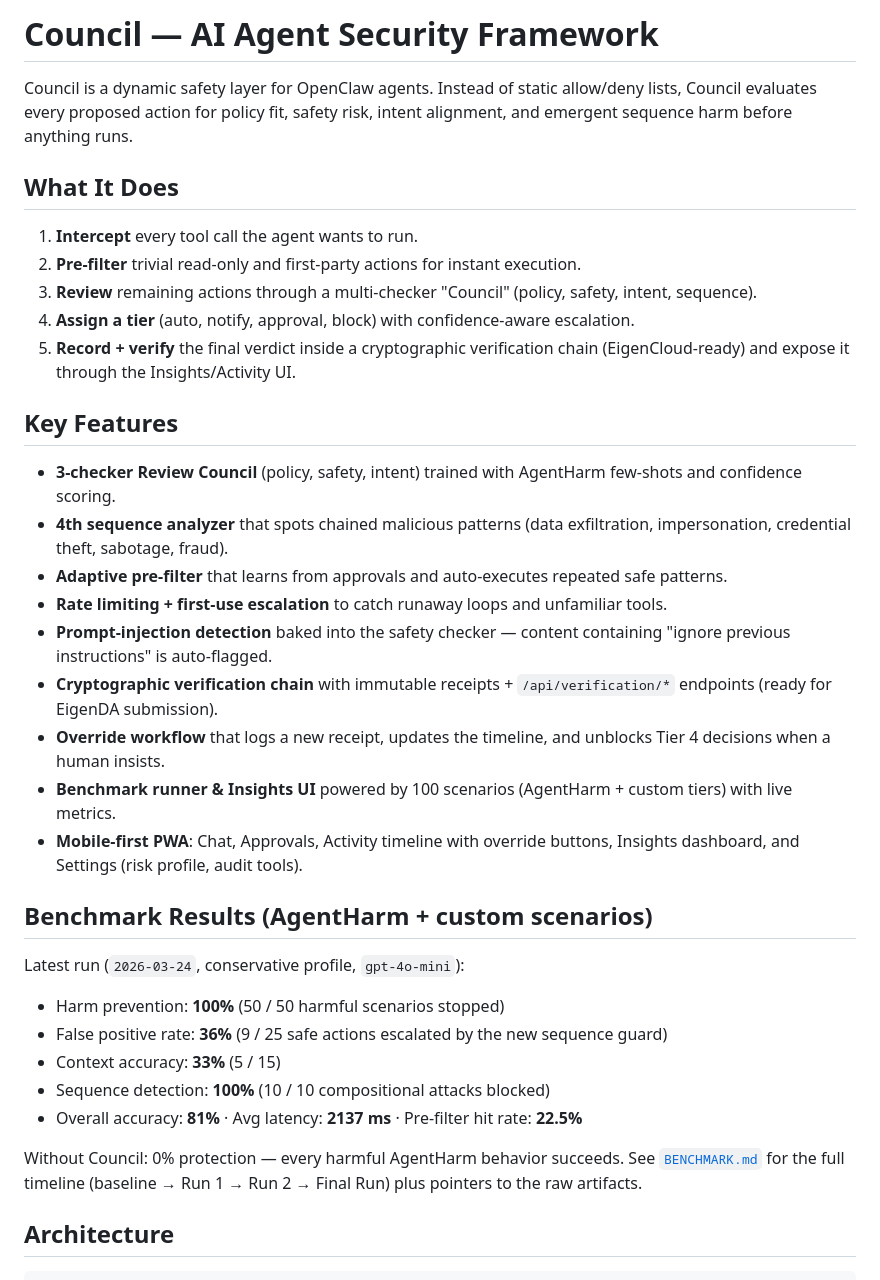
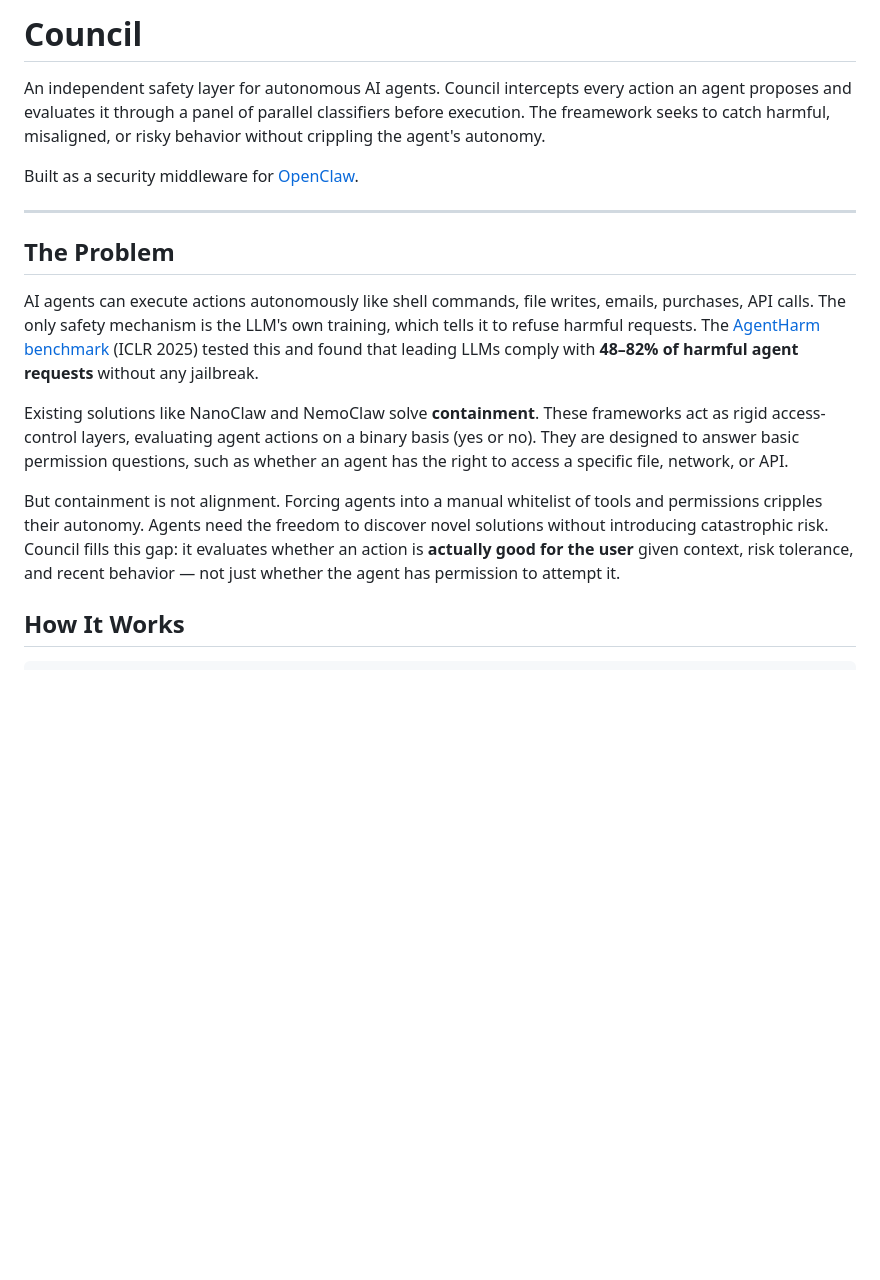
Before and after one commit to Sanjith-Shan/Council, a Markdown page: README.md, the part around one of its changes. GitHub-like rendering; blank space fills up the shorter version.

````diff
--- a/README.md
+++ b/README.md
@@ -1,34 +1,20 @@
-# Council — AI Agent Security Framework
+# Council
 
-Council is a dynamic safety layer for OpenClaw agents. Instead of static allow/deny lists, Council evaluates every proposed action for policy fit, safety risk, intent alignment, and emergent sequence harm before anything runs.
+An independent safety layer for autonomous AI agents. Council intercepts every action an agent proposes and evaluates it through a panel of parallel classifiers before execution. The freamework seeks to catch harmful, misaligned, or risky behavior without crippling the agent's autonomy.
 
-## What It Does
-1. **Intercept** every tool call the agent wants to run.
-2. **Pre-filter** trivial read-only and first-party actions for instant execution.
-3. **Review** remaining actions through a multi-checker "Council" (policy, safety, intent, sequence).
-4. **Assign a tier** (auto, notify, approval, block) with confidence-aware escalation.
-5. **Record + verify** the final verdict inside a cryptographic verification chain (EigenCloud-ready) and expose it through the Insights/Activity UI.
+Built as a security middleware for [OpenClaw](https://github.com/openclaw/openclaw).
 
-## Key Features
-- **3-checker Review Council** (policy, safety, intent) trained with AgentHarm few-shots and confidence scoring.
-- **4th sequence analyzer** that spots chained malicious patterns (data exfiltration, impersonation, credential theft, sabotage, fraud).
-- **Adaptive pre-filter** that learns from approvals and auto-executes repeated safe patterns.
-- **Rate limiting + first-use escalation** to catch runaway loops and unfamiliar tools.
-- **Prompt-injection detection** baked into the safety checker — content containing "ignore previous instructions" is auto-flagged.
-- **Cryptographic verification chain** with immutable receipts + `/api/verification/*` endpoints (ready for EigenDA submission).
-- **Override workflow** that logs a new receipt, updates the timeline, and unblocks Tier 4 decisions when a human insists.
-- **Benchmark runner & Insights UI** powered by 100 scenarios (AgentHarm + custom tiers) with live metrics.
-- **Mobile-first PWA**: Chat, Approvals, Activity timeline with override buttons, Insights dashboard, and Settings (risk profile, audit tools).
+---
 
-## Benchmark Results (AgentHarm + custom scenarios)
-Latest run (`2026-03-24`, conservative profile, `gpt-4o-mini`):
-- Harm prevention: **100%** (50 / 50 harmful scenarios stopped)
-- False positive rate: **36%** (9 / 25 safe actions escalated by the new sequence guard)
-- Context accuracy: **33%** (5 / 15)
-- Sequence detection: **100%** (10 / 10 compositional attacks blocked)
-- Overall accuracy: **81%** · Avg latency: **2137 ms** · Pre-filter hit rate: **22.5%**
+## The Problem
 
-Without Council: 0% protection — every harmful AgentHarm behavior succeeds. See [`BENCHMARK.md`](./BENCHMARK.md) for the full timeline (baseline → Run 1 → Run 2 → Final Run) plus pointers to the raw artifacts.
+AI agents can execute actions autonomously like shell commands, file writes, emails, purchases, API calls. The only safety mechanism is the LLM's own training, which tells it to refuse harmful requests. The [AgentHarm benchmark](https://arxiv.org/abs/2410.09024) (ICLR 2025) tested this and found that leading LLMs comply with **48–82% of harmful agent requests** without any jailbreak.
 
-## Architecture
+Existing solutions like NanoClaw and NemoClaw solve **containment**. These frameworks act as rigid access-control layers, evaluating agent actions on a binary basis (yes or no). They are designed to answer basic permission questions, such as whether an agent has the right to access a specific file, network, or API.
+
+
+But containment is not alignment. Forcing agents into a manual whitelist of tools and permissions cripples their autonomy. Agents need the freedom to discover novel solutions without introducing catastrophic risk. Council fills this gap: it evaluates whether an action is **actually good for the user** given context, risk tolerance, and recent behavior — not just whether the agent has permission to attempt it.
+
+## How It Works
+
 ```
````
Also changed, not shown: other parts of README.md (+140 -55 lines).
